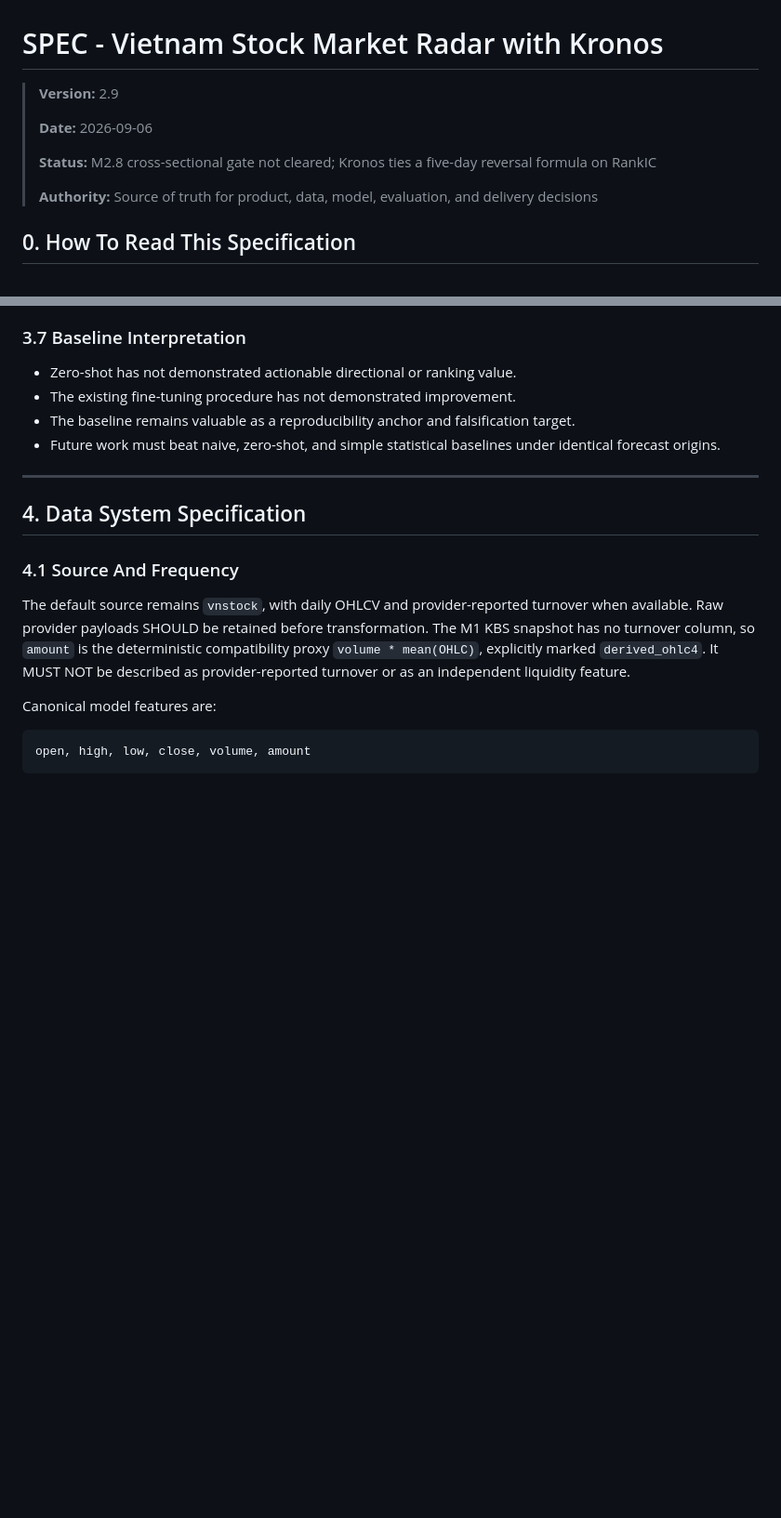
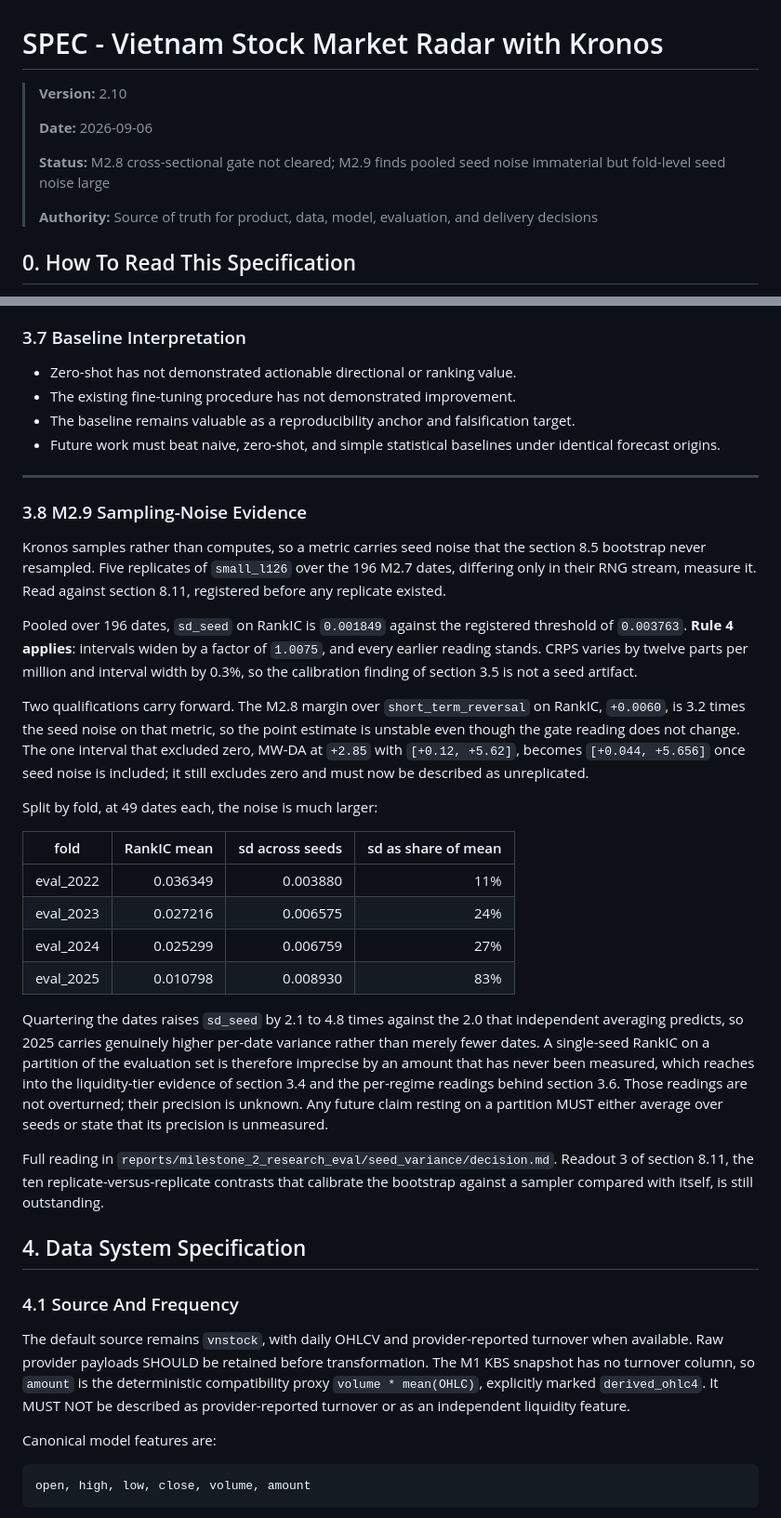
Before and after one commit to vminh16/stock-VietNam-forecasting, a Markdown page: SPEC.md, 2 parts joined by grey strips. Shown at 93% size. Drawn GitHub-style; blank space fills up the shorter version.

Commit message:
docs: read the M2.9 sampling-noise budget, which passes and then bites
Pooled over 196 dates, sd_seed on RankIC is 0.001849 against the registered
threshold of 0.003763. Rule 8.11.4 applies: intervals widen by 0.75% and every
earlier reading stands. CRPS moves by twelve parts per million, so the
calibration finding is not a seed artifact.

The pooled pass hides two things. The M2.8 margin over short_term_reversal is
3.2 times the seed noise, so the point estimate is not a stable number even
though the gate reading does not move; and the one interval that excluded zero,
MW-DA at +2.85, falls to a lower bound of +0.044 once seed noise is included.

Split by fold the noise is 2.1 to 4.8 times larger, against the 2.0 that
averaging predicts. In eval_2025 it is 83% of the fold's own mean. Section 8.11
registered no fold-level threshold, so this is recorded as a limit rather than a
rule: a single-seed metric on any partition of the evaluation set is imprecise
by an amount nobody has measured, which reaches into the liquidity-tier evidence
and the per-regime readings.

```diff
--- a/SPEC.md
+++ b/SPEC.md
@@ -1,10 +1,10 @@
 # SPEC - Vietnam Stock Market Radar with Kronos
 
-> **Version:** 2.9
+> **Version:** 2.10
 >
 > **Date:** 2026-09-06
 >
-> **Status:** M2.8 cross-sectional gate not cleared; Kronos ties a five-day reversal formula on RankIC
+> **Status:** M2.8 cross-sectional gate not cleared; M2.9 finds pooled seed noise immaterial but fold-level seed noise large
 >
 > **Authority:** Source of truth for product, data, model, evaluation, and delivery decisions
 
@@ -327,6 +327,49 @@ reversal is itself known to concentrate in less liquid names.
   identical forecast origins.
 
 ---
+
+### 3.8 M2.9 Sampling-Noise Evidence
+
+Kronos samples rather than computes, so a metric carries seed noise that the
+section 8.5 bootstrap never resampled. Five replicates of `small_l126` over the
+196 M2.7 dates, differing only in their RNG stream, measure it. Read against
+section 8.11, registered before any replicate existed.
+
+Pooled over 196 dates, `sd_seed` on RankIC is `0.001849` against the registered
+threshold of `0.003763`. **Rule 4 applies**: intervals widen by a factor of
+`1.0075`, and every earlier reading stands. CRPS varies by twelve parts per
+million and interval width by 0.3%, so the calibration finding of section 3.5 is
+not a seed artifact.
+
+Two qualifications carry forward. The M2.8 margin over `short_term_reversal` on
+RankIC, `+0.0060`, is 3.2 times the seed noise on that metric, so the point
+estimate is unstable even though the gate reading does not change. The one
+interval that excluded zero, MW-DA at `+2.85` with `[+0.12, +5.62]`, becomes
+`[+0.044, +5.656]` once seed noise is included; it still excludes zero and must
+now be described as unreplicated.
+
+Split by fold, at 49 dates each, the noise is much larger:
+
+| fold | RankIC mean | sd across seeds | sd as share of mean |
+|---|---:|---:|---:|
+| eval_2022 | 0.036349 | 0.003880 | 11% |
+| eval_2023 | 0.027216 | 0.006575 | 24% |
+| eval_2024 | 0.025299 | 0.006759 | 27% |
+| eval_2025 | 0.010798 | 0.008930 | 83% |
+
+Quartering the dates raises `sd_seed` by 2.1 to 4.8 times against the 2.0 that
+independent averaging predicts, so 2025 carries genuinely higher per-date
+variance rather than merely fewer dates. A single-seed RankIC on a partition of
+the evaluation set is therefore imprecise by an amount that has never been
+measured, which reaches into the liquidity-tier evidence of section 3.4 and the
+per-regime readings behind section 3.6. Those readings are not overturned; their
+precision is unknown. Any future claim resting on a partition MUST either
+average over seeds or state that its precision is unmeasured.
+
+Full reading in
+`reports/milestone_2_research_eval/seed_variance/decision.md`. Readout 3 of
+section 8.11, the ten replicate-versus-replicate contrasts that calibrate the
+bootstrap against a sampler compared with itself, is still outstanding.
 
 ## 4. Data System Specification
 
```
Also changed, not shown: 1 other file.
